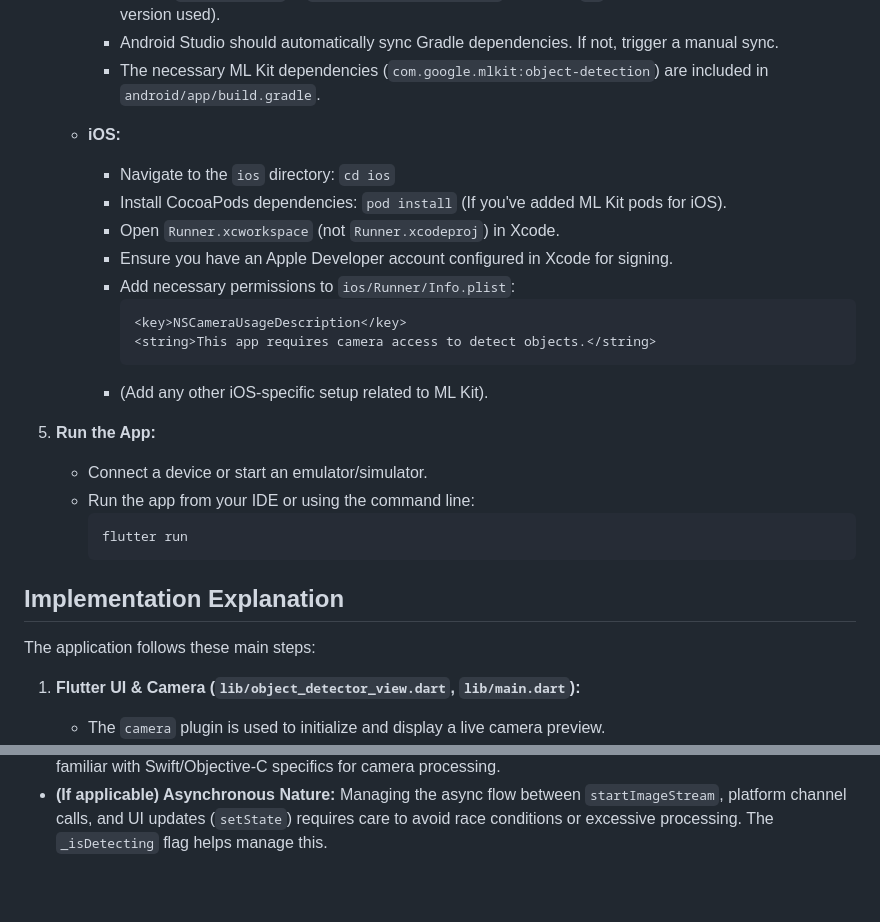
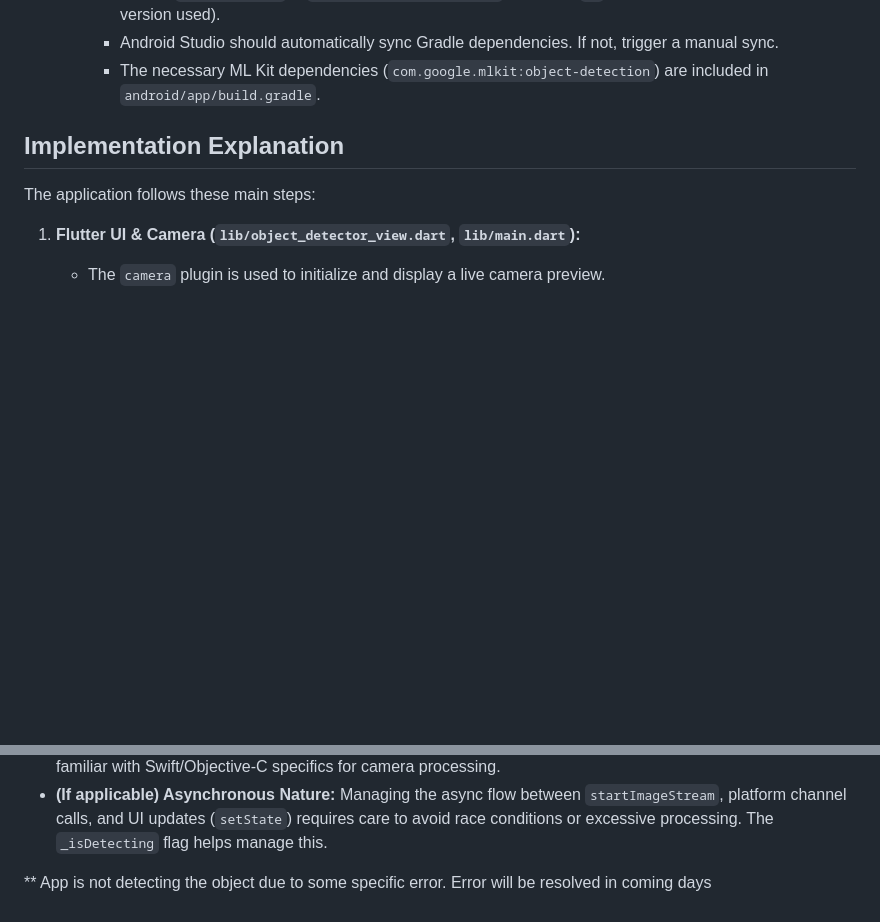
Before and after one commit to jain04/object_detector, a Markdown page: README.md, 2 parts joined by grey strips. Drawn GitHub-style; blank space fills up the shorter version.

````diff
--- a/README.md
+++ b/README.md
@@ -24,24 +24,7 @@
         *   Android Studio should automatically sync Gradle dependencies. If not, trigger a manual sync.
         *   The necessary ML Kit dependencies (`com.google.mlkit:object-detection`) are included in `android/app/build.gradle`.
 
-    *   **iOS:**
-        *   Navigate to the `ios` directory: `cd ios`
-        *   Install CocoaPods dependencies: `pod install` (If you've added ML Kit pods for iOS).
-        *   Open `Runner.xcworkspace` (not `Runner.xcodeproj`) in Xcode.
-        *   Ensure you have an Apple Developer account configured in Xcode for signing.
-        *   Add necessary permissions to `ios/Runner/Info.plist`:
-            ```xml
-            <key>NSCameraUsageDescription</key>
-            <string>This app requires camera access to detect objects.</string>
-            ```
-        *   (Add any other iOS-specific setup related to ML Kit).
 
-5.  **Run the App:**
-    *   Connect a device or start an emulator/simulator.
-    *   Run the app from your IDE or using the command line:
-        ```bash
-        flutter run
-        ```
 
 ## Implementation Explanation
 
@@ -139,3 +122,5 @@ The application follows these main steps:
     *   Handling front-camera mirroring. This often requires iterative adjustments.
 *   **(If applicable) iOS Implementation Complexity:** Setting up ML Kit or Vision on iOS natively, handling `CVPixelBuffer` conversion, and managing memory and threading can be more involved than on Android if not familiar with Swift/Objective-C specifics for camera processing.
 *   **(If applicable) Asynchronous Nature:** Managing the async flow between `startImageStream`, platform channel calls, and UI updates (`setState`) requires care to avoid race conditions or excessive processing. The `_isDetecting` flag helps manage this.
+
+** App is not detecting the object due to some specific error. Error will be resolved in coming days
````
